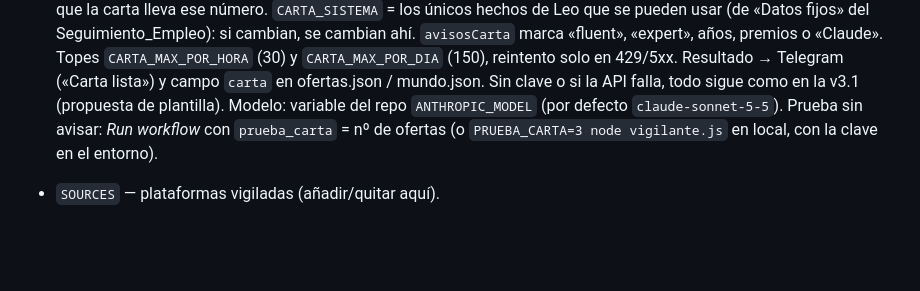
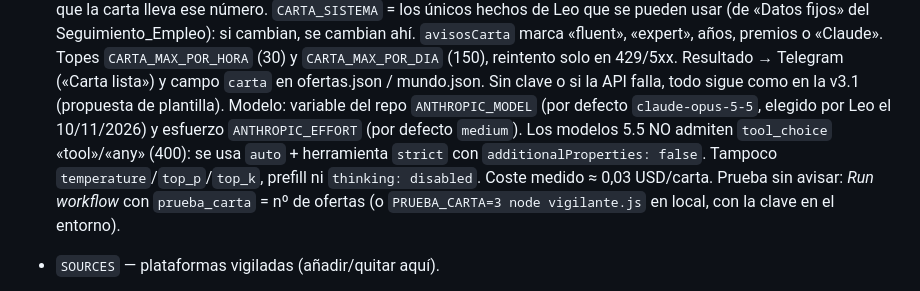
Before and after one commit to LEONIDES600/behance-vigilante, a Markdown page: CLAUDE.md, the part around the change. Drawn GitHub-style; blank space fills up the shorter version.

Commit message:
CLAUDE.md: modelo Opus 5.5 con esfuerzo medio y reglas de la API de los modelos 5.5
Co-Authored-By: Claude Opus 5.5 <noreply@anthropic.com>
Claude-Session: https://claude.ai/code/session_015dAFL513BJu8TK61DMPXdG

```diff
--- a/CLAUDE.md
+++ b/CLAUDE.md
@@ -158,7 +158,10 @@ lo conviertas en un aviso por pasada: sería spam cada 3 minutos.
   `CARTA_MAX_POR_HORA` (30) y `CARTA_MAX_POR_DIA` (150), reintento solo en 429/5xx.
   Resultado → Telegram («Carta lista») y campo `carta` en ofertas.json / mundo.json.
   Sin clave o si la API falla, todo sigue como en la v3.1 (propuesta de plantilla).
-  Modelo: variable del repo `ANTHROPIC_MODEL` (por defecto `claude-sonnet-5-5`).
+  Modelo: variable del repo `ANTHROPIC_MODEL` (por defecto `claude-opus-5-5`, elegido por Leo el
+  10/11/2026) y esfuerzo `ANTHROPIC_EFFORT` (por defecto `medium`). Los modelos 5.5 NO admiten
+  `tool_choice` «tool»/«any» (400): se usa `auto` + herramienta `strict` con `additionalProperties: false`.
+  Tampoco `temperature`/`top_p`/`top_k`, prefill ni `thinking: disabled`. Coste medido ≈ 0,03 USD/carta.
   Prueba sin avisar: *Run workflow* con `prueba_carta` = nº de ofertas (o
   `PRUEBA_CARTA=3 node vigilante.js` en local, con la clave en el entorno).
 - `SOURCES` — plataformas vigiladas (añadir/quitar aquí).
```
